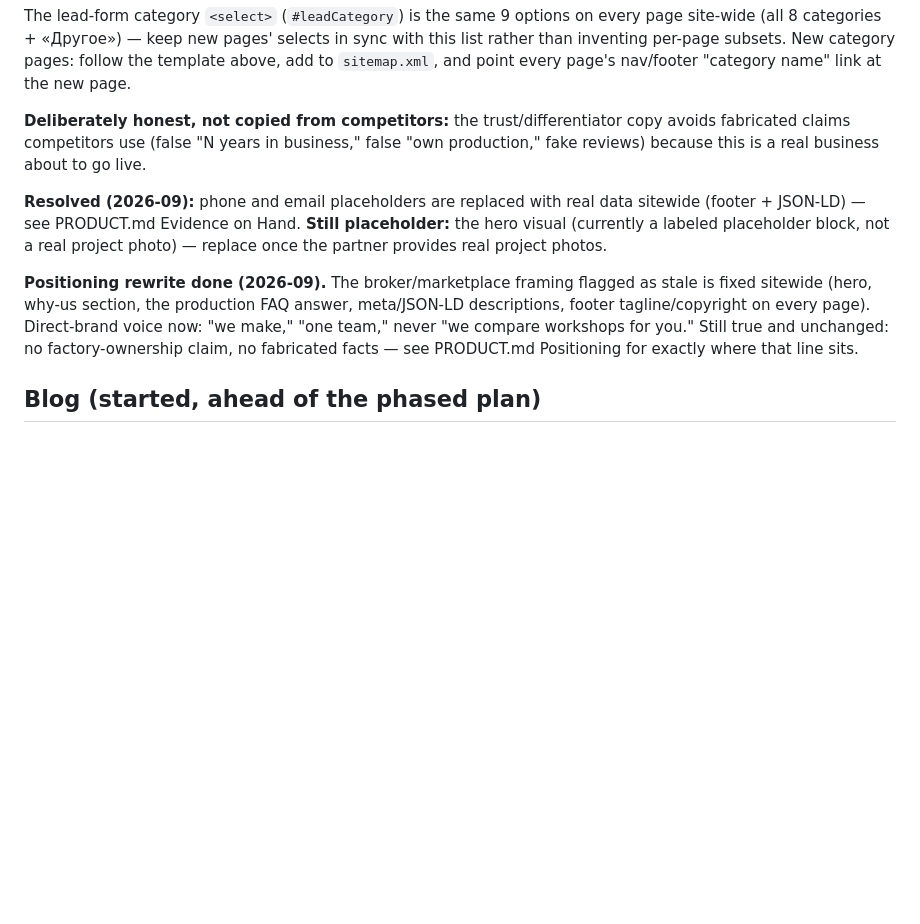
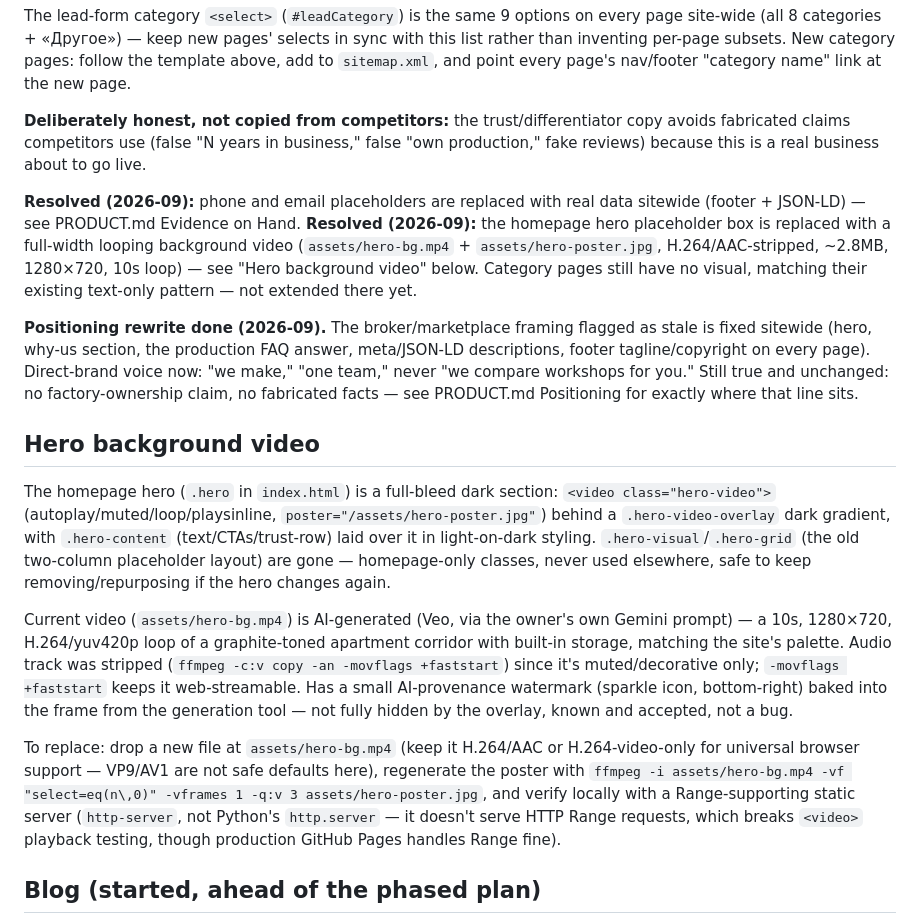
Before and after one commit to MikeDolf/astery-group, a Markdown page: CLAUDE.md, the part around the change. GitHub-like rendering; blank space fills up the shorter version.

Commit message:
Document hero background video in CLAUDE.md

```diff
--- a/CLAUDE.md
+++ b/CLAUDE.md
@@ -73,9 +73,17 @@ The lead-form category `<select>` (`#leadCategory`) is the same 9 options on eve
 
 **Deliberately honest, not copied from competitors:** the trust/differentiator copy avoids fabricated claims competitors use (false "N years in business," false "own production," fake reviews) because this is a real business about to go live.
 
-**Resolved (2026-09):** phone and email placeholders are replaced with real data sitewide (footer + JSON-LD) — see PRODUCT.md Evidence on Hand. **Still placeholder:** the hero visual (currently a labeled placeholder block, not a real project photo) — replace once the partner provides real project photos.
+**Resolved (2026-09):** phone and email placeholders are replaced with real data sitewide (footer + JSON-LD) — see PRODUCT.md Evidence on Hand. **Resolved (2026-09):** the homepage hero placeholder box is replaced with a full-width looping background video (`assets/hero-bg.mp4` + `assets/hero-poster.jpg`, H.264/AAC-stripped, ~2.8MB, 1280×720, 10s loop) — see "Hero background video" below. Category pages still have no visual, matching their existing text-only pattern — not extended there yet.
 
 **Positioning rewrite done (2026-09).** The broker/marketplace framing flagged as stale is fixed sitewide (hero, why-us section, the production FAQ answer, meta/JSON-LD descriptions, footer tagline/copyright on every page). Direct-brand voice now: "we make," "one team," never "we compare workshops for you." Still true and unchanged: no factory-ownership claim, no fabricated facts — see PRODUCT.md Positioning for exactly where that line sits.
+
+## Hero background video
+
+The homepage hero (`.hero` in `index.html`) is a full-bleed dark section: `<video class="hero-video">` (autoplay/muted/loop/playsinline, `poster="/assets/hero-poster.jpg"`) behind a `.hero-video-overlay` dark gradient, with `.hero-content` (text/CTAs/trust-row) laid over it in light-on-dark styling. `.hero-visual`/`.hero-grid` (the old two-column placeholder layout) are gone — homepage-only classes, never used elsewhere, safe to keep removing/repurposing if the hero changes again.
+
+Current video (`assets/hero-bg.mp4`) is AI-generated (Veo, via the owner's own Gemini prompt) — a 10s, 1280×720, H.264/yuv420p loop of a graphite-toned apartment corridor with built-in storage, matching the site's palette. Audio track was stripped (`ffmpeg -c:v copy -an -movflags +faststart`) since it's muted/decorative only; `-movflags +faststart` keeps it web-streamable. Has a small AI-provenance watermark (sparkle icon, bottom-right) baked into the frame from the generation tool — not fully hidden by the overlay, known and accepted, not a bug.
+
+To replace: drop a new file at `assets/hero-bg.mp4` (keep it H.264/AAC or H.264-video-only for universal browser support — VP9/AV1 are not safe defaults here), regenerate the poster with `ffmpeg -i assets/hero-bg.mp4 -vf "select=eq(n\,0)" -vframes 1 -q:v 3 assets/hero-poster.jpg`, and verify locally with a Range-supporting static server (`http-server`, not Python's `http.server` — it doesn't serve HTTP Range requests, which breaks `<video>` playback testing, though production GitHub Pages handles Range fine).
 
 ## Blog (started, ahead of the phased plan)
 
```
